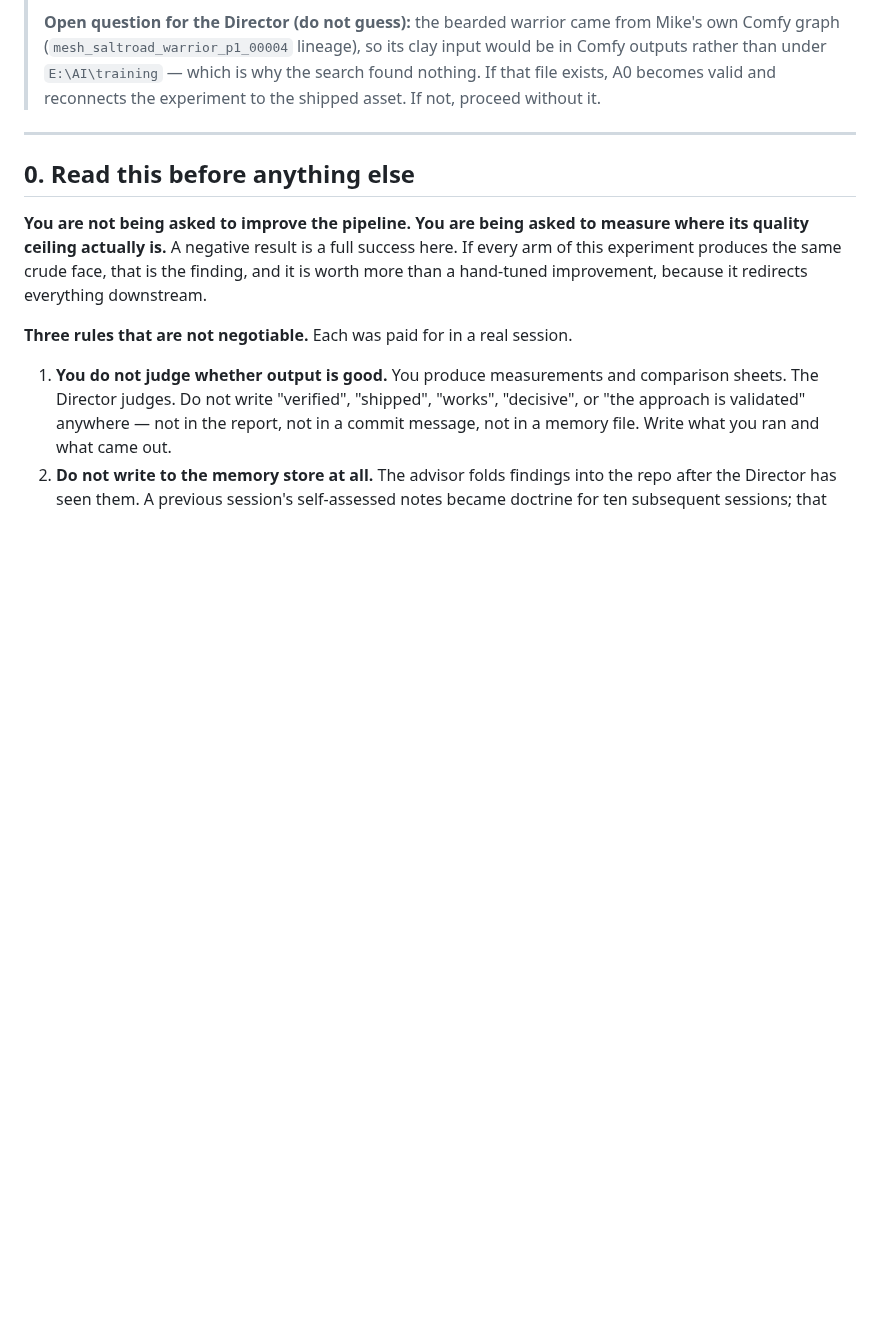
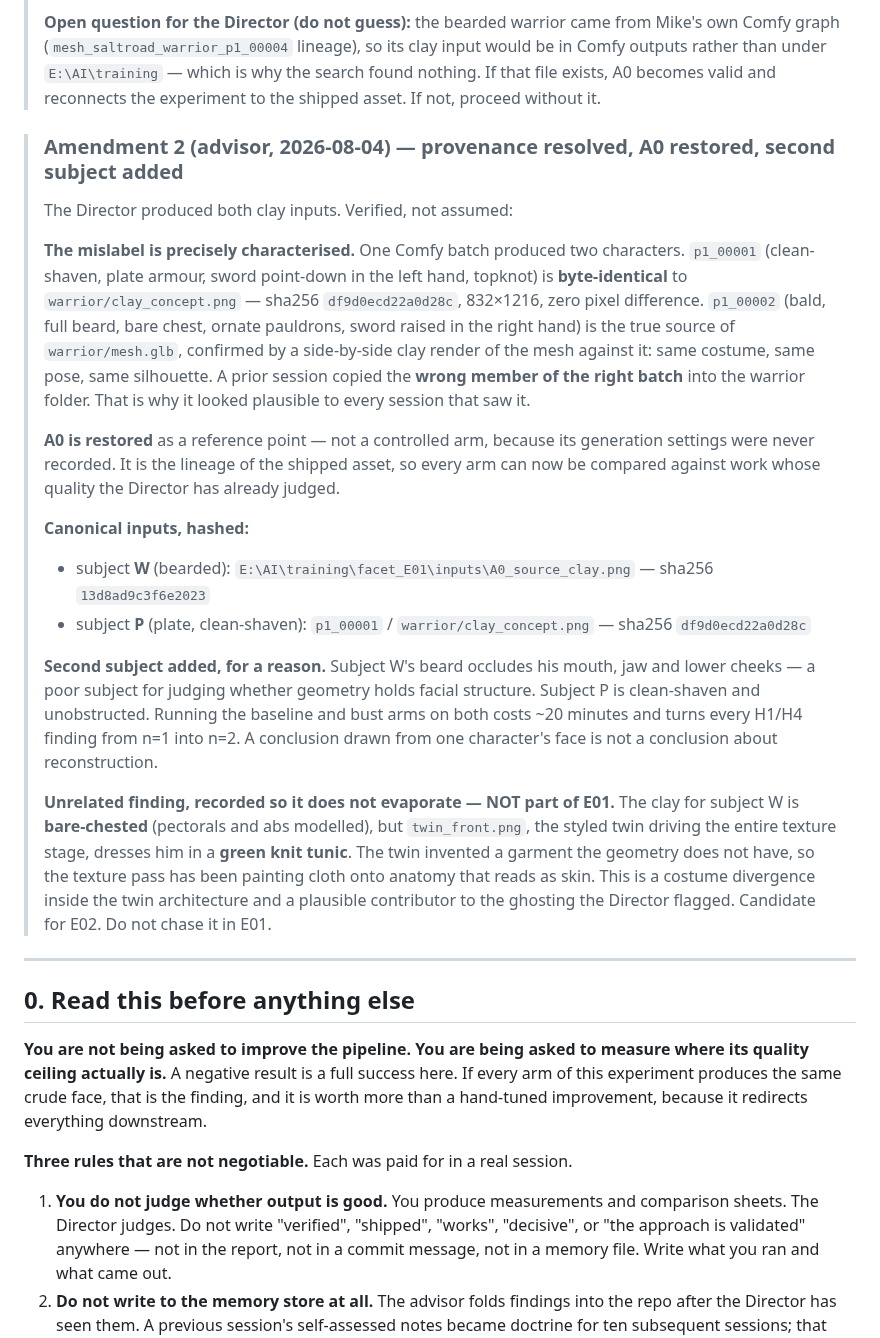
Before and after one commit to mcp-tool-shop-org/facet, a Markdown page: docs/experiments/E01-facial-structure-ceiling.md, the part around one of its changes. Drawn GitHub-style; blank space fills up the shorter version.

```diff
--- a/docs/experiments/E01-facial-structure-ceiling.md
+++ b/docs/experiments/E01-facial-structure-ceiling.md
@@ -47,6 +47,41 @@
 > in Comfy outputs rather than under `E:\AI\training` — which is why the search found
 > nothing. If that file exists, A0 becomes valid and reconnects the experiment to the
 > shipped asset. If not, proceed without it.
+
+> ### Amendment 2 (advisor, 2026-08-04) — provenance resolved, A0 restored, second subject added
+>
+> The Director produced both clay inputs. Verified, not assumed:
+>
+> **The mislabel is precisely characterised.** One Comfy batch produced two characters.
+> `p1_00001` (clean-shaven, plate armour, sword point-down in the left hand, topknot) is
+> **byte-identical** to `warrior/clay_concept.png` — sha256 `df9d0ecd22a0d28c`, 832×1216,
+> zero pixel difference. `p1_00002` (bald, full beard, bare chest, ornate pauldrons,
+> sword raised in the right hand) is the true source of `warrior/mesh.glb`, confirmed by
+> a side-by-side clay render of the mesh against it: same costume, same pose, same
+> silhouette. A prior session copied the **wrong member of the right batch** into the
+> warrior folder. That is why it looked plausible to every session that saw it.
+>
+> **A0 is restored** as a reference point — not a controlled arm, because its generation
+> settings were never recorded. It is the lineage of the shipped asset, so every arm can
+> now be compared against work whose quality the Director has already judged.
+>
+> **Canonical inputs, hashed:**
+> - subject **W** (bearded): `E:\AI\training\facet_E01\inputs\A0_source_clay.png` — sha256 `13d8ad9c3f6e2023`
+> - subject **P** (plate, clean-shaven): `p1_00001` / `warrior/clay_concept.png` — sha256 `df9d0ecd22a0d28c`
+>
+> **Second subject added, for a reason.** Subject W's beard occludes his mouth, jaw and
+> lower cheeks — a poor subject for judging whether geometry holds facial structure.
+> Subject P is clean-shaven and unobstructed. Running the baseline and bust arms on both
+> costs ~20 minutes and turns every H1/H4 finding from n=1 into n=2. A conclusion drawn
+> from one character's face is not a conclusion about reconstruction.
+>
+> **Unrelated finding, recorded so it does not evaporate — NOT part of E01.** The clay
+> for subject W is **bare-chested** (pectorals and abs modelled), but `twin_front.png`,
+> the styled twin driving the entire texture stage, dresses him in a **green knit tunic**.
+> The twin invented a garment the geometry does not have, so the texture pass has been
+> painting cloth onto anatomy that reads as skin. This is a costume divergence inside the
+> twin architecture and a plausible contributor to the ghosting the Director flagged.
+> Candidate for E02. Do not chase it in E01.
 
 ---
 
```
Also changed, not shown: other parts of docs/experiments/E01-facial-structure-ceiling.md (+25 -13 lines).
